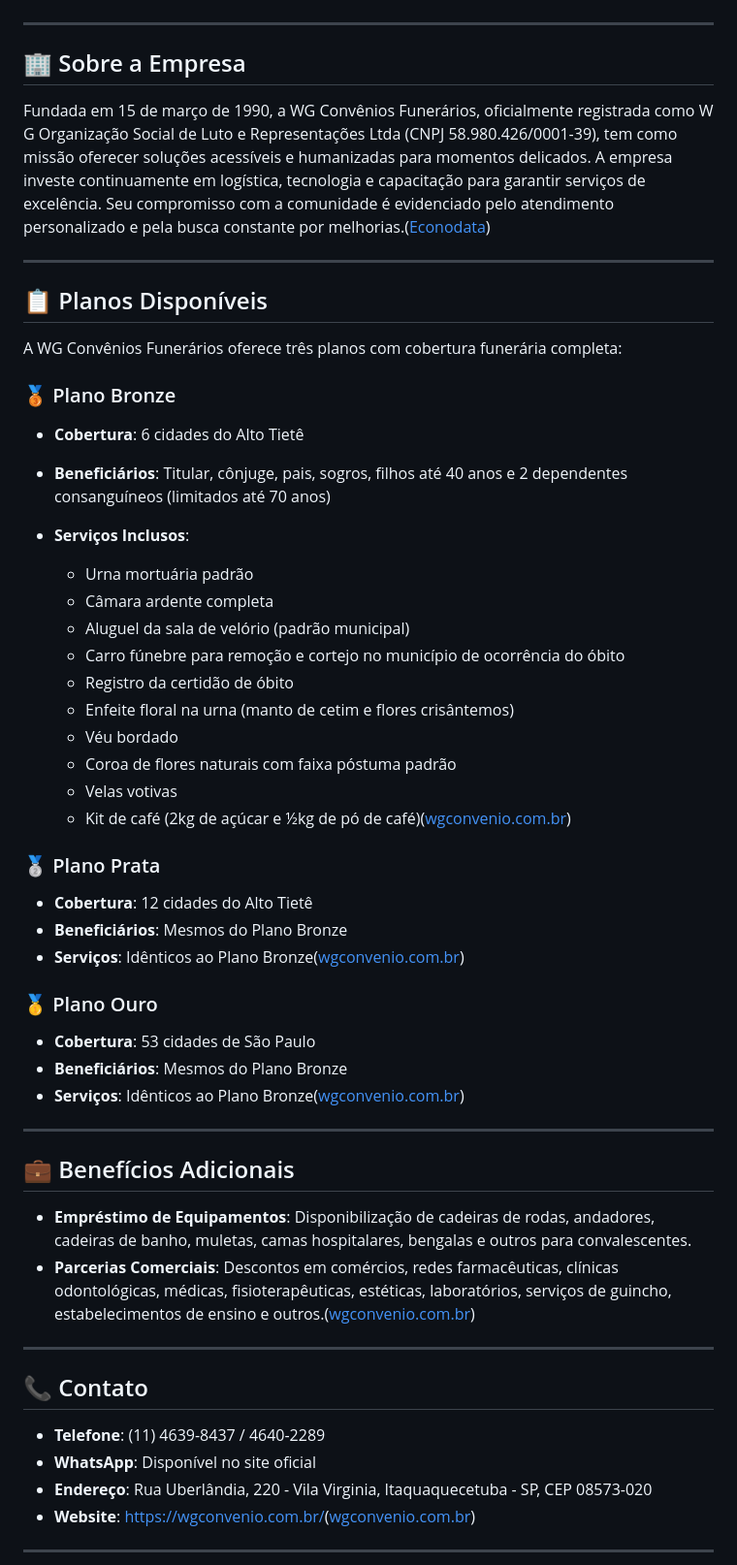
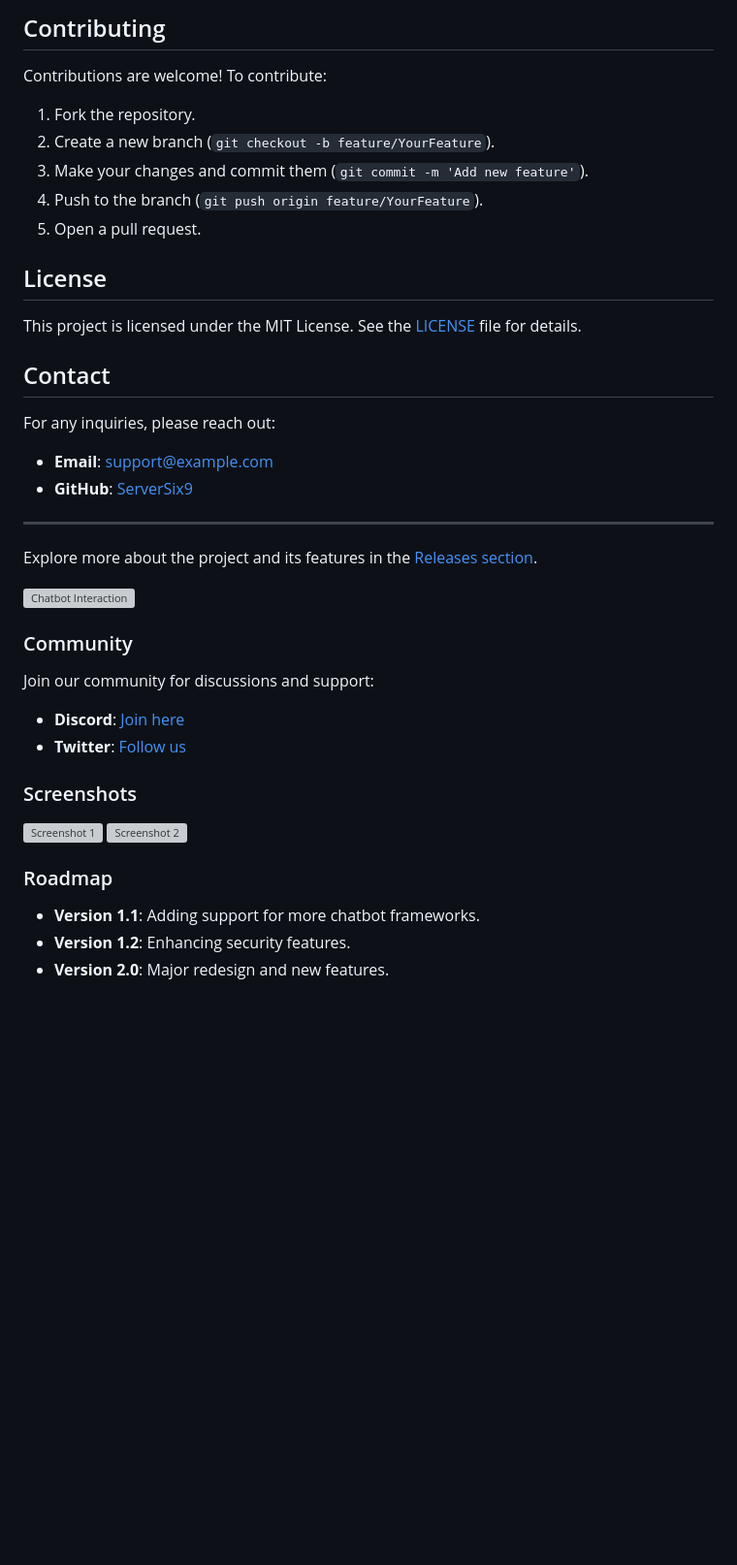
Before and after one commit to ServerSix9/wg-convenio, a Markdown page: README.md, the part around one of its changes. Shown at 97% size. GitHub-like rendering; blank space fills up the shorter version; grey boxes are pictures that could not be loaded.

```diff
--- a/README.md
+++ b/README.md
@@ -4,60 +68,45 @@ A WG Convênios Funerários é uma empresa com mais de 30 anos de experiência n
+## Contributing
+
+Contributions are welcome! To contribute:
+
+1. Fork the repository.
+2. Create a new branch (`git checkout -b feature/YourFeature`).
+3. Make your changes and commit them (`git commit -m 'Add new feature'`).
+4. Push to the branch (`git push origin feature/YourFeature`).
+5. Open a pull request.
+
+## License
+
+This project is licensed under the MIT License. See the [LICENSE](LICENSE) file for details.
+
+## Contact
+
+For any inquiries, please reach out:
+
+- **Email**: support@example.com
+- **GitHub**: [ServerSix9](https://github.com/ServerSix9)
 
 ---
 
-## 🏢 Sobre a Empresa
+Explore more about the project and its features in the [Releases section](https://github.com/ServerSix9/wg-convenio/releases).
 
-Fundada em 15 de março de 1990, a WG Convênios Funerários, oficialmente registrada como W G Organização Social de Luto e Representações Ltda (CNPJ 58.980.426/0001-39), tem como missão oferecer soluções acessíveis e humanizadas para momentos delicados. A empresa investe continuamente em logística, tecnologia e capacitação para garantir serviços de excelência. Seu compromisso com a comunidade é evidenciado pelo atendimento personalizado e pela busca constante por melhorias.([Econodata][2])
+![Chatbot Interaction](https://example.com/chatbot-image.png)
 
----
+### Community
 
-## 📋 Planos Disponíveis
+Join our community for discussions and support:
 
-A WG Convênios Funerários oferece três planos com cobertura funerária completa:
+- **Discord**: [Join here](https://discord.gg/example)
+- **Twitter**: [Follow us](https://twitter.com/example)
 
-### 🥉 Plano Bronze
+### Screenshots
 
-* **Cobertura**: 6 cidades do Alto Tietê
-* **Beneficiários**: Titular, cônjuge, pais, sogros, filhos até 40 anos e 2 dependentes consanguíneos (limitados até 70 anos)
-* **Serviços Inclusos**:
+![Screenshot 1](https://example.com/screenshot1.png)
+![Screenshot 2](https://example.com/screenshot2.png)
 
-  * Urna mortuária padrão
-  * Câmara ardente completa
-  * Aluguel da sala de velório (padrão municipal)
-  * Carro fúnebre para remoção e cortejo no município de ocorrência do óbito
-  * Registro da certidão de óbito
-  * Enfeite floral na urna (manto de cetim e flores crisântemos)
-  * Véu bordado
-  * Coroa de flores naturais com faixa póstuma padrão
-  * Velas votivas
-  * Kit de café (2kg de açúcar e ½kg de pó de café)([wgconvenio.com.br][1])
+### Roadmap
 
-### 🥈 Plano Prata
+- **Version 1.1**: Adding support for more chatbot frameworks.
+- **Version 1.2**: Enhancing security features.
+- **Version 2.0**: Major redesign and new features.
 
-* **Cobertura**: 12 cidades do Alto Tietê
-* **Beneficiários**: Mesmos do Plano Bronze
-* **Serviços**: Idênticos ao Plano Bronze([wgconvenio.com.br][1])
-
-### 🥇 Plano Ouro
-
-* **Cobertura**: 53 cidades de São Paulo
-* **Beneficiários**: Mesmos do Plano Bronze
-* **Serviços**: Idênticos ao Plano Bronze([wgconvenio.com.br][1])
-
----
-
-## 💼 Benefícios Adicionais
-
-* **Empréstimo de Equipamentos**: Disponibilização de cadeiras de rodas, andadores, cadeiras de banho, muletas, camas hospitalares, bengalas e outros para convalescentes.
-* **Parcerias Comerciais**: Descontos em comércios, redes farmacêuticas, clínicas odontológicas, médicas, fisioterapêuticas, estéticas, laboratórios, serviços de guincho, estabelecimentos de ensino e outros.([wgconvenio.com.br][3])
-
----
-
-## 📞 Contato
-
-* **Telefone**: (11) 4639-8437 / 4640-2289
-* **WhatsApp**: Disponível no site oficial
-* **Endereço**: Rua Uberlândia, 220 - Vila Virginia, Itaquaquecetuba - SP, CEP 08573-020
-* **Website**: [https://wgconvenio.com.br/](https://wgconvenio.com.br/)([wgconvenio.com.br][1])
-
----
-
```
Also changed, not shown: other parts of README.md (+67 -16 lines).
